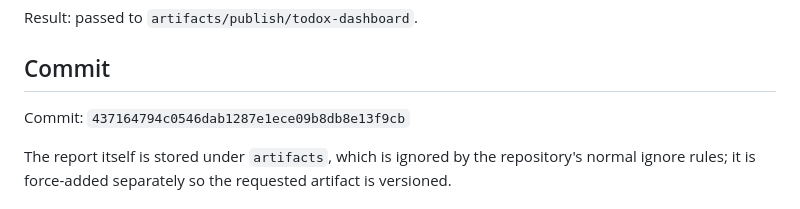
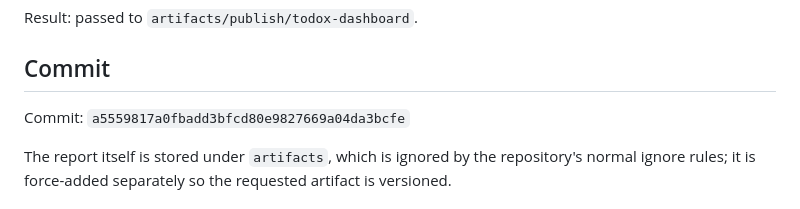
Before and after one commit to nguyenduc216/todoX-Dashboard-SaaS, a Markdown page: artifacts/reports/RVIDEO_PROVIDER_RESOURCE_UNAVAILABLE_RECOVERY_REPORT.md, the part around the change. Drawn GitHub-style.

Commit message:
docs(rvideo): record canonical poll fix sha

```diff
--- a/artifacts/reports/RVIDEO_PROVIDER_RESOURCE_UNAVAILABLE_RECOVERY_REPORT.md
+++ b/artifacts/reports/RVIDEO_PROVIDER_RESOURCE_UNAVAILABLE_RECOVERY_REPORT.md
@@ -68,7 +68,7 @@ Result: passed to `artifacts/publish/todox-dashboard`.
 
 ## Commit
 
-Commit: `437164794c0546dab1287e1ece09b8db8e13f9cb`
+Commit: `a5559817a0fbadd3bfcd80e9827669a04da3bcfe`
 
 The report itself is stored under `artifacts`, which is ignored by the repository's normal ignore rules; it is force-added separately so the requested artifact is versioned.
 
```
